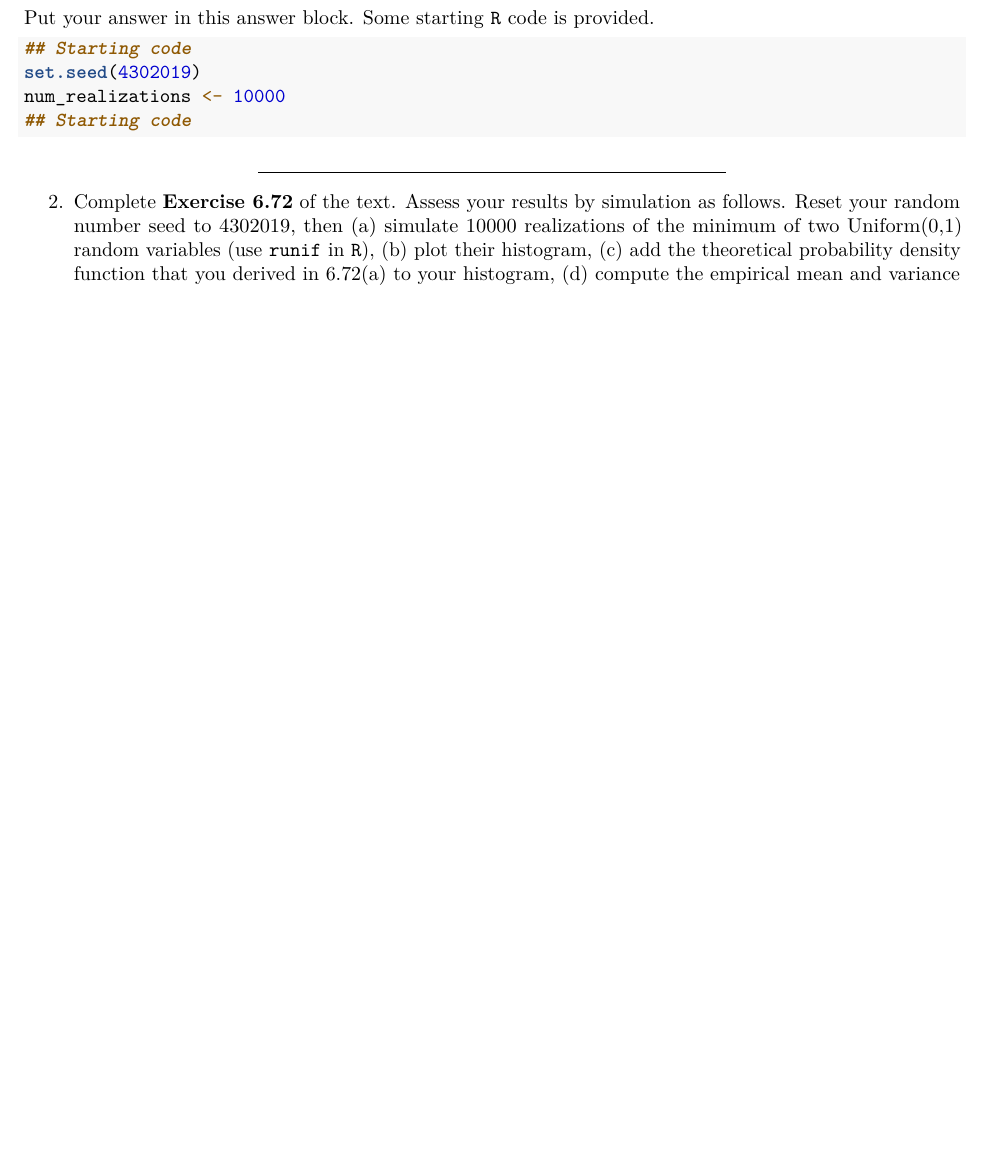
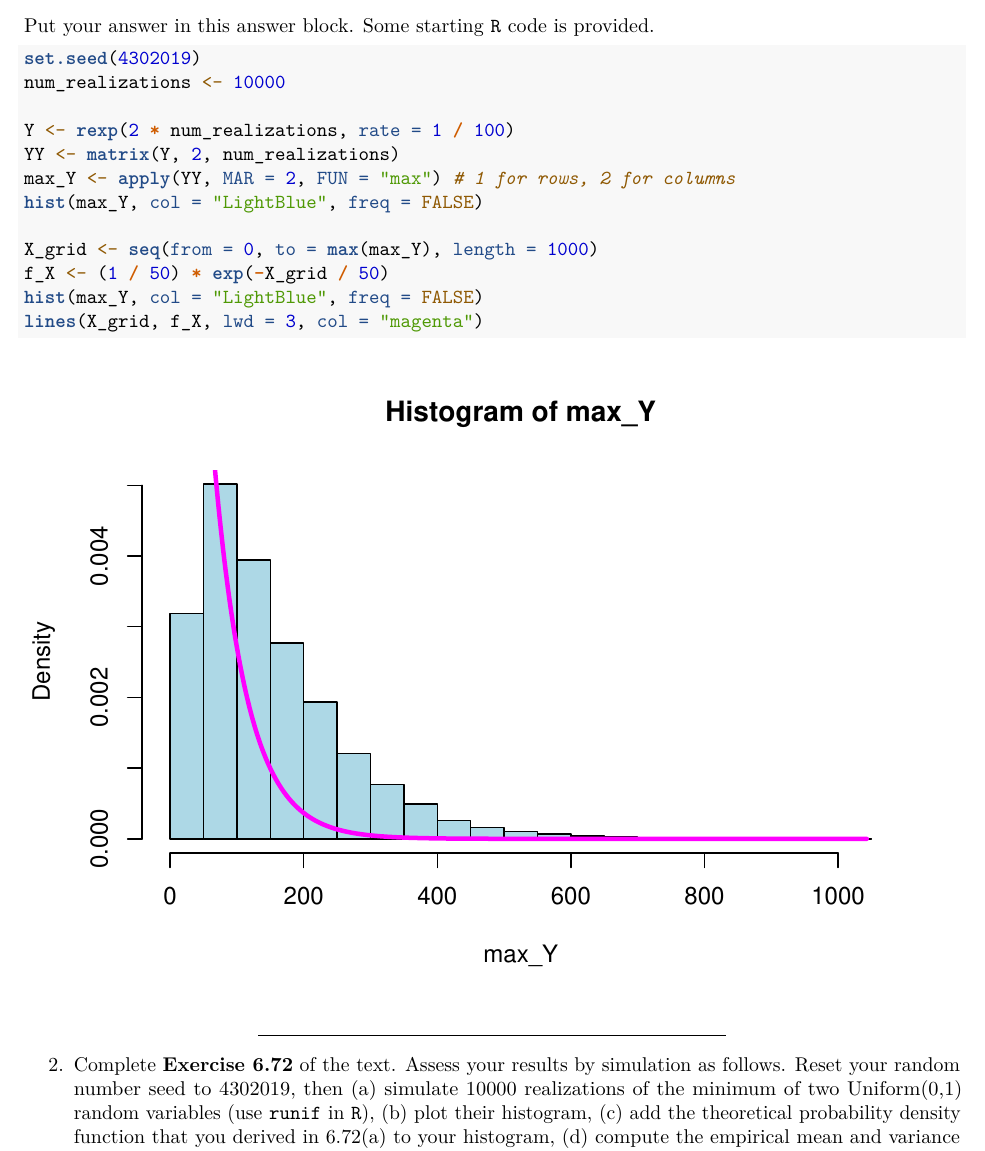
Before and after one commit to oshank/STAT-430, an R Markdown document (Homework 1/STAT430_2019_1.Rmd): part of page 4 of 6, cut so that both start at the same text, the shorter picture padded with empty space. Rendered offline with R 4.5, knitr and Pandoc, then LaTeX, with nearby package versions; code that draws random numbers runs with fixed seeds of ours.

Commit message:
Did problem 1
Maybe?

````diff
--- a/Homework 1/STAT430_2019_1.Rmd
+++ b/Homework 1/STAT430_2019_1.Rmd
@@ -87,10 +87,19 @@ $5000-(50)^2=2500$, which is close to the simulation value of `r round(var(min_Y
 Put your answer in this answer block.  Some starting `R` code is provided.
 
 ```{r}
-## Starting code
+
 set.seed(4302019)
 num_realizations <- 10000
-## Starting code
+
+Y <- rexp(2 * num_realizations, rate = 1 / 100)
+YY <- matrix(Y, 2, num_realizations)
+max_Y <- apply(YY, MAR = 2, FUN = "max") # 1 for rows, 2 for columns
+hist(max_Y, col = "LightBlue", freq = FALSE)
+
+X_grid <- seq(from = 0, to = max(max_Y), length = 1000)
+f_X <- (1 / 50) * exp(-X_grid / 50)
+hist(max_Y, col = "LightBlue", freq = FALSE)
+lines(X_grid, f_X, lwd = 3, col = "magenta")
 
 ```
 
````
